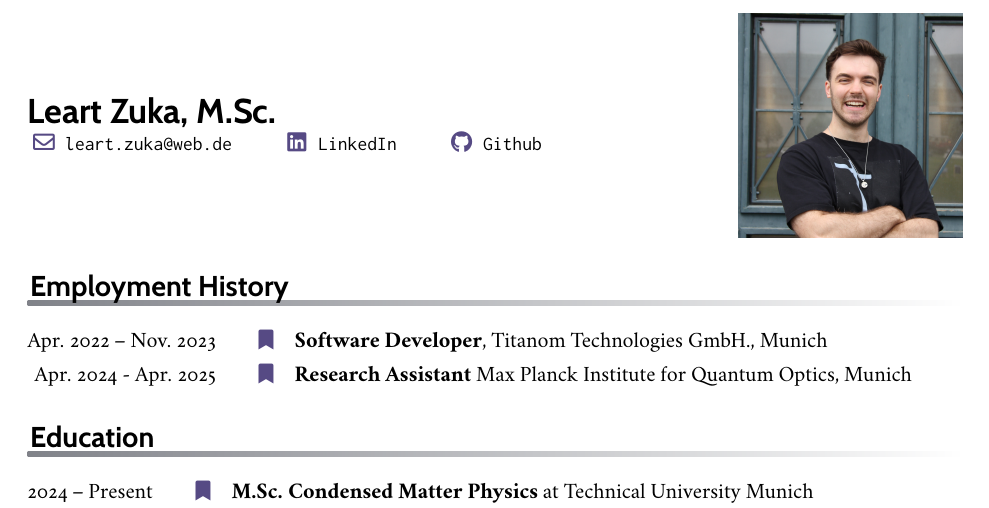
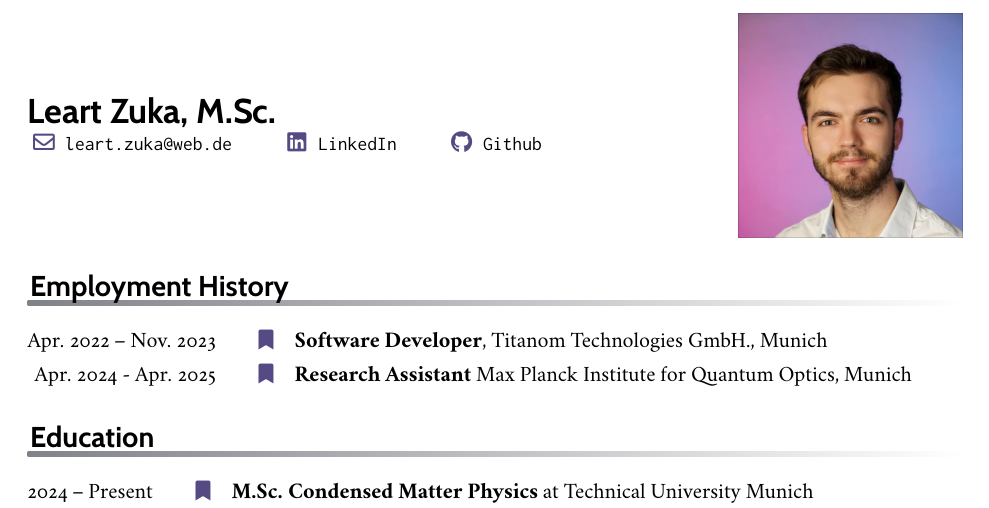
Before and after one commit to leart-zuka/leart-zuka, a LaTeX CV (cv/cv-llt.tex): part of the page, cut so that both start at the same text. The pictures show the PDF file cv/cv-llt.pdf that the author committed with the source.

Commit message:
feat: change photo to professional version

```diff
--- a/cv/cv-llt.tex
+++ b/cv/cv-llt.tex
@@ -88,7 +88,7 @@
 
 \rightheader{~}
 \begin{fullonly}
-\photo[r]{photo}
+\photo[r]{photo_professional}
 \photoscale{0.24}
 \end{fullonly}
 
```
Also changed, not shown: cv/cv-llt.pdf, cv/photo_professional.png (added).
